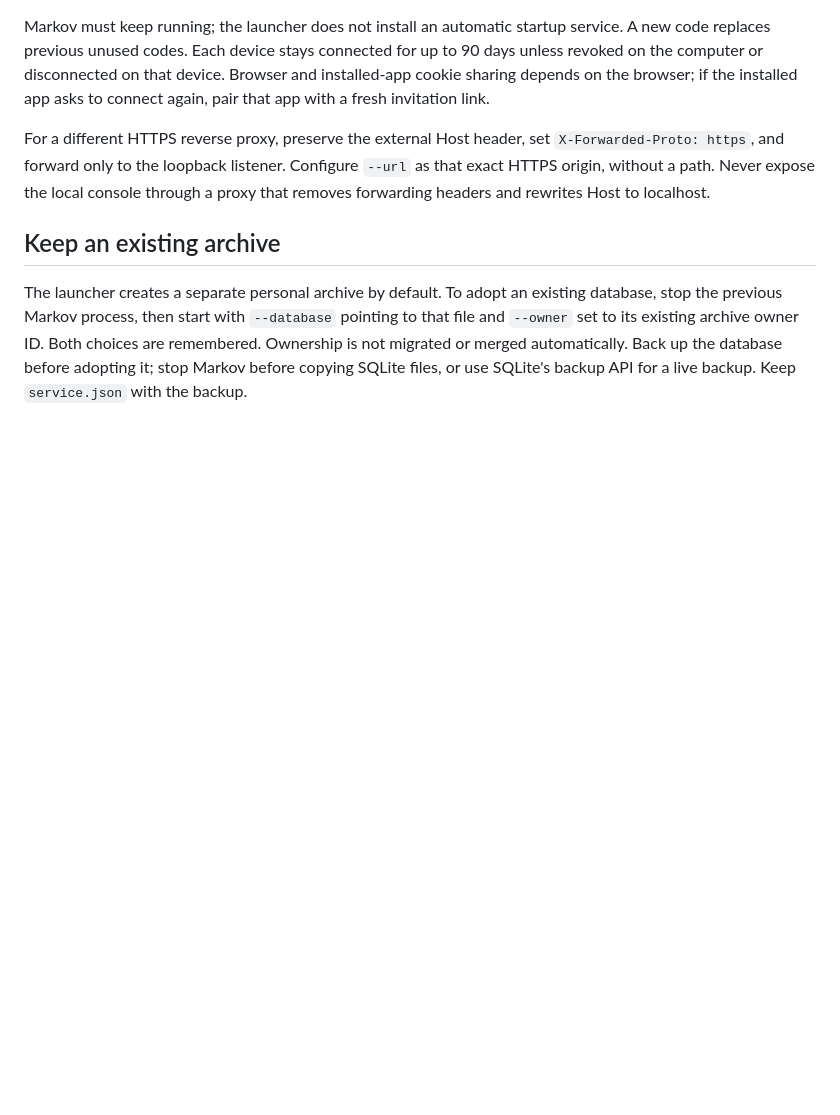
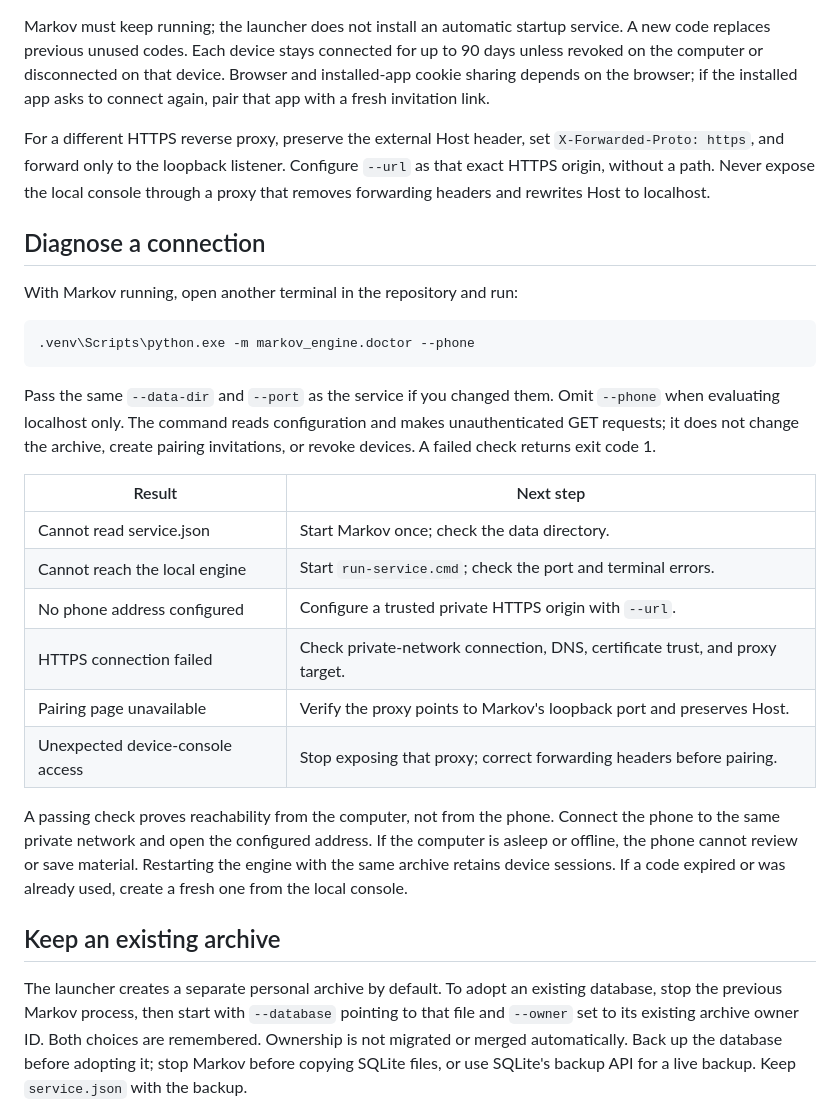
Before and after one commit to Okohedeki/markov-engine, a Markdown page: docs/local-service.md, the part around the change. GitHub-like rendering; blank space fills up the shorter version.

Commit message:
Explain read-only connection checks and recovery steps

````diff
--- a/docs/local-service.md
+++ b/docs/local-service.md
@@ -122,6 +122,34 @@ For a different HTTPS reverse proxy, preserve the external Host header, set
 `--url` as that exact HTTPS origin, without a path. Never expose the local console
 through a proxy that removes forwarding headers and rewrites Host to localhost.
 
+## Diagnose a connection
+
+With Markov running, open another terminal in the repository and run:
+
+```powershell
+.venv\Scripts\python.exe -m markov_engine.doctor --phone
+```
+
+Pass the same `--data-dir` and `--port` as the service if you changed them.
+Omit `--phone` when evaluating localhost only. The command reads configuration
+and makes unauthenticated GET requests; it does not change the archive, create
+pairing invitations, or revoke devices. A failed check returns exit code 1.
+
+| Result | Next step |
+| --- | --- |
+| Cannot read service.json | Start Markov once; check the data directory. |
+| Cannot reach the local engine | Start `run-service.cmd`; check the port and terminal errors. |
+| No phone address configured | Configure a trusted private HTTPS origin with `--url`. |
+| HTTPS connection failed | Check private-network connection, DNS, certificate trust, and proxy target. |
+| Pairing page unavailable | Verify the proxy points to Markov's loopback port and preserves Host. |
+| Unexpected device-console access | Stop exposing that proxy; correct forwarding headers before pairing. |
+
+A passing check proves reachability from the computer, not from the phone.
+Connect the phone to the same private network and open the configured address.
+If the computer is asleep or offline, the phone cannot review or save material.
+Restarting the engine with the same archive retains device sessions. If a code
+expired or was already used, create a fresh one from the local console.
+
 ## Keep an existing archive
 
 The launcher creates a separate personal archive by default. To adopt an existing
````
